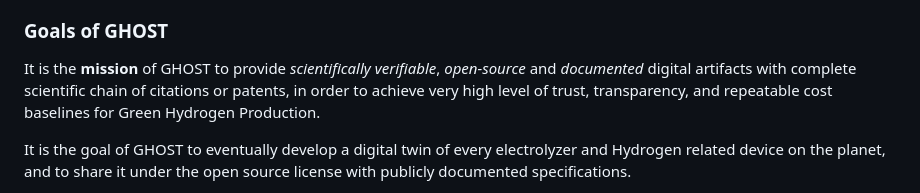
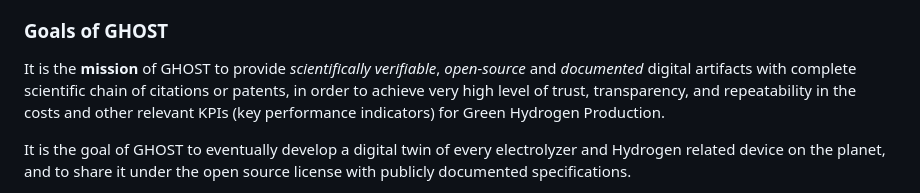
Before and after one commit to GHOST-ngo/ghost-web, a Markdown page: README.md, the part around the change. GitHub-like rendering.

Commit message:
Update README.md
clarification change

```diff
--- a/README.md
+++ b/README.md
@@ -11,7 +11,7 @@ In order for the technology contributors to gain maximum marketing advantage fro
 
 ### Goals of GHOST
 
-It is the **mission** of GHOST to provide *scientifically verifiable*, *open-source* and *documented* digital artifacts with complete scientific chain of citations or patents, in order to achieve very high level of trust, transparency, and repeatable cost baselines for Green Hydrogen Production.
+It is the **mission** of GHOST to provide *scientifically verifiable*, *open-source* and *documented* digital artifacts with complete scientific chain of citations or patents, in order to achieve very high level of trust, transparency, and repeatability in the costs and other relevant KPIs (key performance indicators) for Green Hydrogen Production.
 
 It is the goal of GHOST to eventually develop a digital twin of every electrolyzer and Hydrogen related device on the planet, and to share it under the open source license with publicly documented specifications.
 
```
